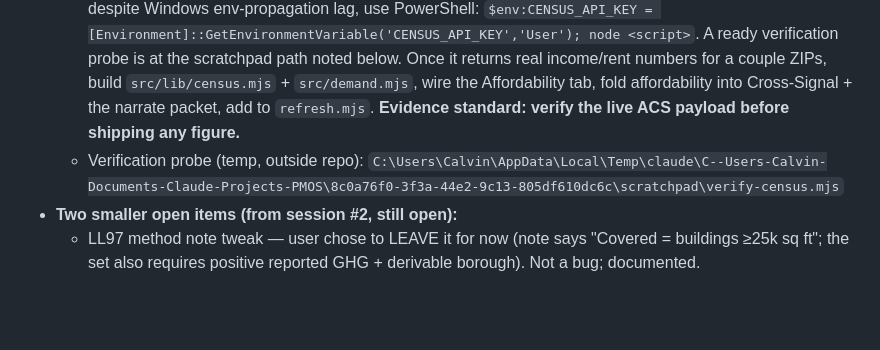
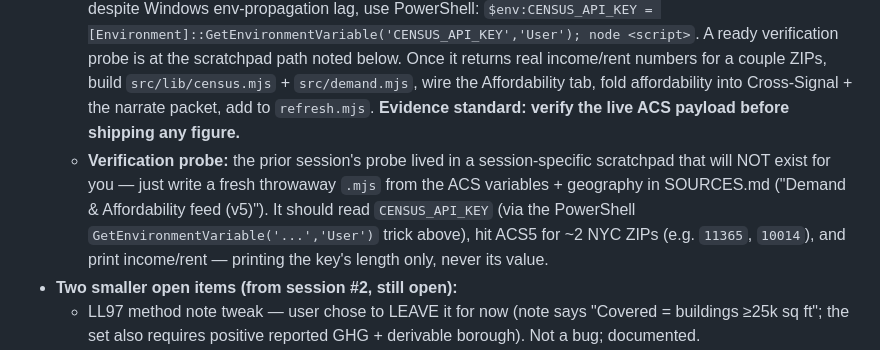
Before and after one commit to cajiang/urban-update, a Markdown page: HANDOFF.md, the part around the change. Drawn GitHub-style; blank space fills up the shorter version.

Commit message:
Fix handoff: replace session-specific probe path with rebuild-from-SOURCES note
Co-Authored-By: Claude Opus 4.8 <noreply@anthropic.com>

```diff
--- a/HANDOFF.md
+++ b/HANDOFF.md
@@ -7,7 +7,7 @@ _For the next session. Read this first, then `DECISIONS.md` (the canonical decis
 - **THE ACTIVE TASK — build the Demand & Affordability feed (8th tab).** This is the agreed next build (see D30). It's the biggest gap in the product per a top-tier operator's feedback: we're strong on "what's happening" (supply/sales/risk) but thin on "who lives here and can they pay." Full spec is in this file under "Next build spec" below and in D30–D32.
   - **BLOCKED on one thing:** the feed needs Census ACS data, which now **requires a free Census API key** (keyless access retired; NYC Open Data's ACS is non-tabular Excel — unusable). The user obtained a key and set it as a **user env var `CENSUS_API_KEY`** (the "simple path" — low-sensitivity free rate token, env-only, D31). It is a valid 40-char hex key, readable from the user registry, but Census returned **"Invalid Key"** on every call — this is **Census-side activation propagation lag** (can take minutes to hours after clicking the email activation link). Our setup is correct; just retry.
   - **FIRST STEP next session:** re-verify the key works, then build. To read the user-set key into your tools despite Windows env-propagation lag, use PowerShell: `$env:CENSUS_API_KEY = [Environment]::GetEnvironmentVariable('CENSUS_API_KEY','User'); node <script>`. A ready verification probe is at the scratchpad path noted below. Once it returns real income/rent numbers for a couple ZIPs, build `src/lib/census.mjs` + `src/demand.mjs`, wire the Affordability tab, fold affordability into Cross-Signal + the narrate packet, add to `refresh.mjs`. **Evidence standard: verify the live ACS payload before shipping any figure.**
-  - Verification probe (temp, outside repo): `C:\Users\Calvin\AppData\Local\Temp\claude\C--Users-Calvin-Documents-Claude-Projects-PMOS\8c0a76f0-3f3a-44e2-9c13-805df610dc6c\scratchpad\verify-census.mjs`
+  - **Verification probe:** the prior session's probe lived in a session-specific scratchpad that will NOT exist for you — just write a fresh throwaway `.mjs` from the ACS variables + geography in SOURCES.md ("Demand & Affordability feed (v5)"). It should read `CENSUS_API_KEY` (via the PowerShell `GetEnvironmentVariable('...','User')` trick above), hit ACS5 for ~2 NYC ZIPs (e.g. `11365`, `10014`), and print income/rent — printing the key's length only, never its value.
 - **Two smaller open items (from session #2, still open):**
   - LL97 method note tweak — user chose to LEAVE it for now (note says "Covered = buildings ≥25k sq ft"; the set also requires positive reported GHG + derivable borough). Not a bug; documented.
   - The AI **Brief is still the committed seed** — regenerating needs the user's `ANTHROPIC_API_KEY` via `.\run.ps1`; then verify its figures trace to the feeds. (Key is never in Claude's env and never pasted in chat.)
```
